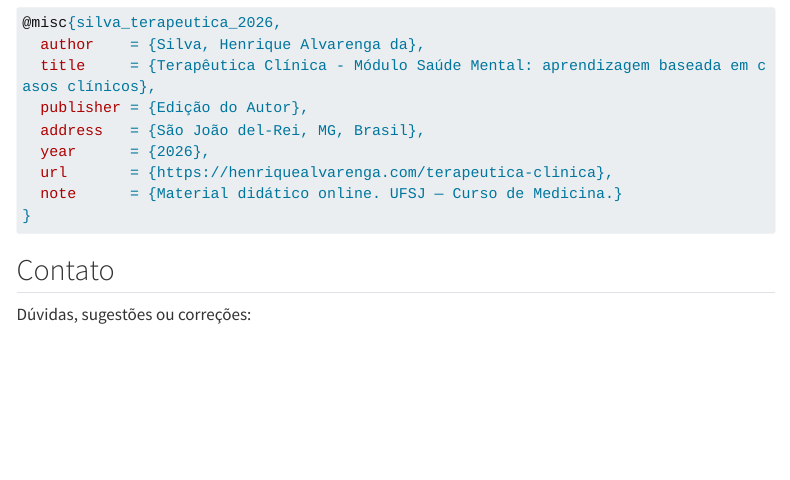
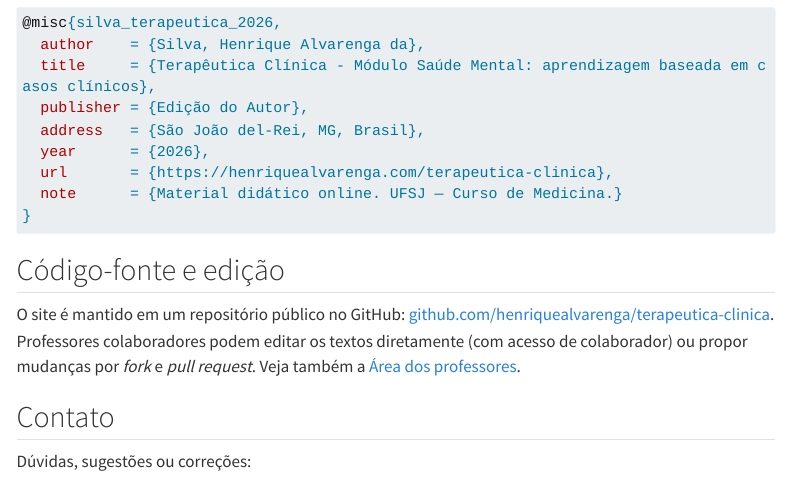
Before and after one commit to henriquealvarenga/terapeutica-clinica, a Quarto document (creditos.qmd): the page in a window 1100 px wide, from 3080 px down. Rendered offline with R 4.5, knitr and Pandoc in place of Quarto, with nearby package versions; menus at the side of the page are left out; long lines of code are wrapped.

Commit message:
Adiciona link do repositório no rodapé e nos Créditos
- page-footer: link "GitHub" no rodapé de todas as páginas.
- creditos.qmd: seção "Código-fonte e edição" com o link do
  repositório e orientação para edição por colaboradores.

Co-Authored-By: Claude Opus 4.8 (1M context) <noreply@anthropic.com>

```diff
--- a/_quarto.yml
+++ b/_quarto.yml
@@ -103,7 +103,7 @@ website:
         - casos/extra-antipsicoticos-caso3-daniel-clozapina.qmd
   page-footer:
     left: "Terapêutica Clínica - Módulo Saúde Mental · UFSJ · Curso de Medicina"
-    center: "[Créditos](/creditos.qmd) · [Como citar](/creditos.qmd#citacao-sugerida)"
+    center: "[Créditos](/creditos.qmd) · [Como citar](/creditos.qmd#citacao-sugerida) · [GitHub](https://github.com/henriquealvarenga/terapeutica-clinica)"
     right: "Conteúdo educacional — não constitui orientação de prescrição."
 
 format:
--- a/creditos.qmd
+++ b/creditos.qmd
@@ -157,6 +157,12 @@ Silva, H. A. da. (2026). *Terapêutica Clínica - Módulo Saúde Mental: Aprendi
 :::
 
 ::: {.about-section}
+## Código-fonte e edição
+
+O site é mantido em um repositório público no GitHub: [github.com/henriquealvarenga/terapeutica-clinica](https://github.com/henriquealvarenga/terapeutica-clinica). Professores colaboradores podem editar os textos diretamente (com acesso de colaborador) ou propor mudanças por *fork* e *pull request*. Veja também a [Área dos professores](professores.qmd).
+:::
+
+::: {.about-section}
 ## Contato
 
 Dúvidas, sugestões ou correções:
```
